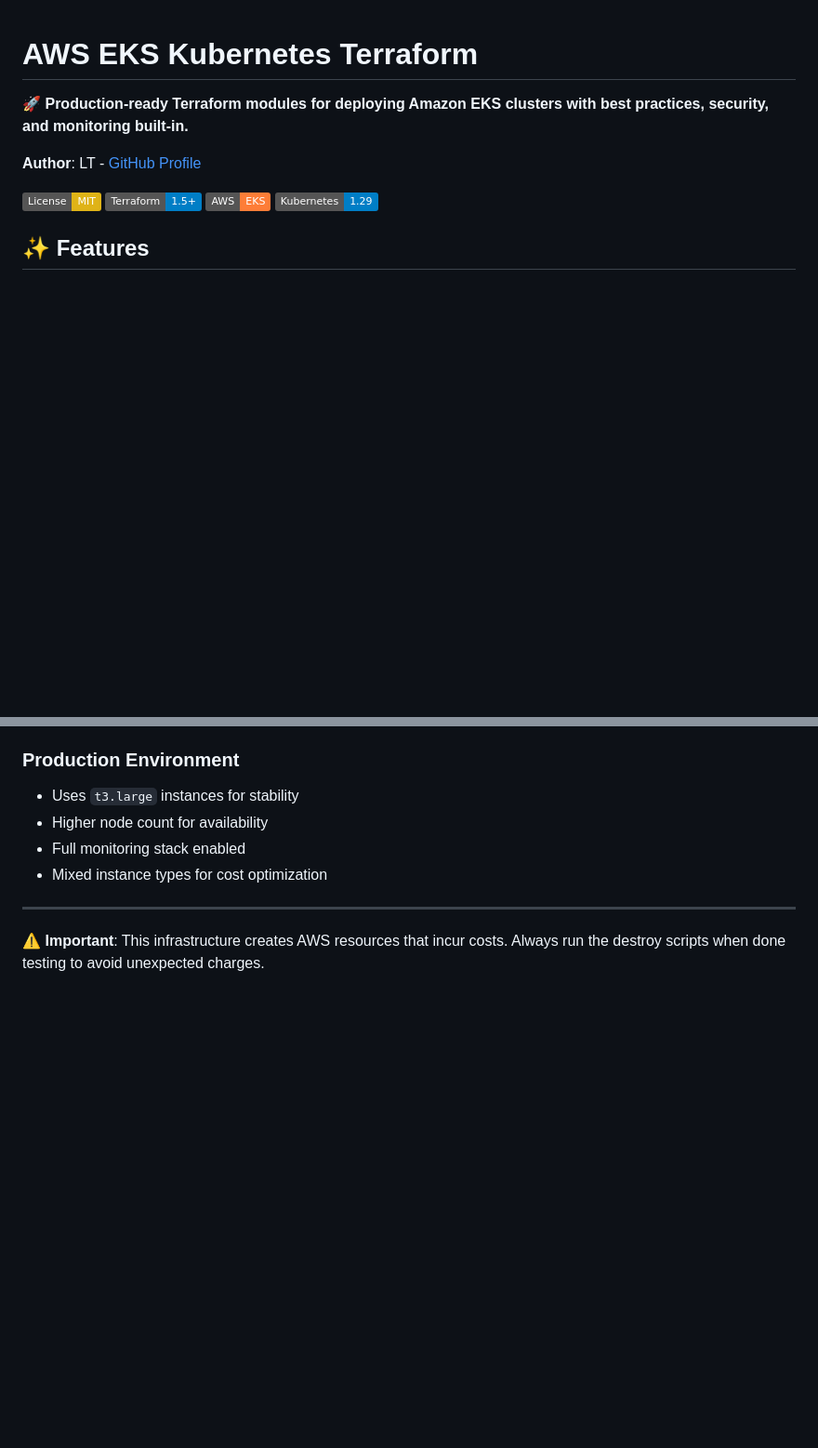
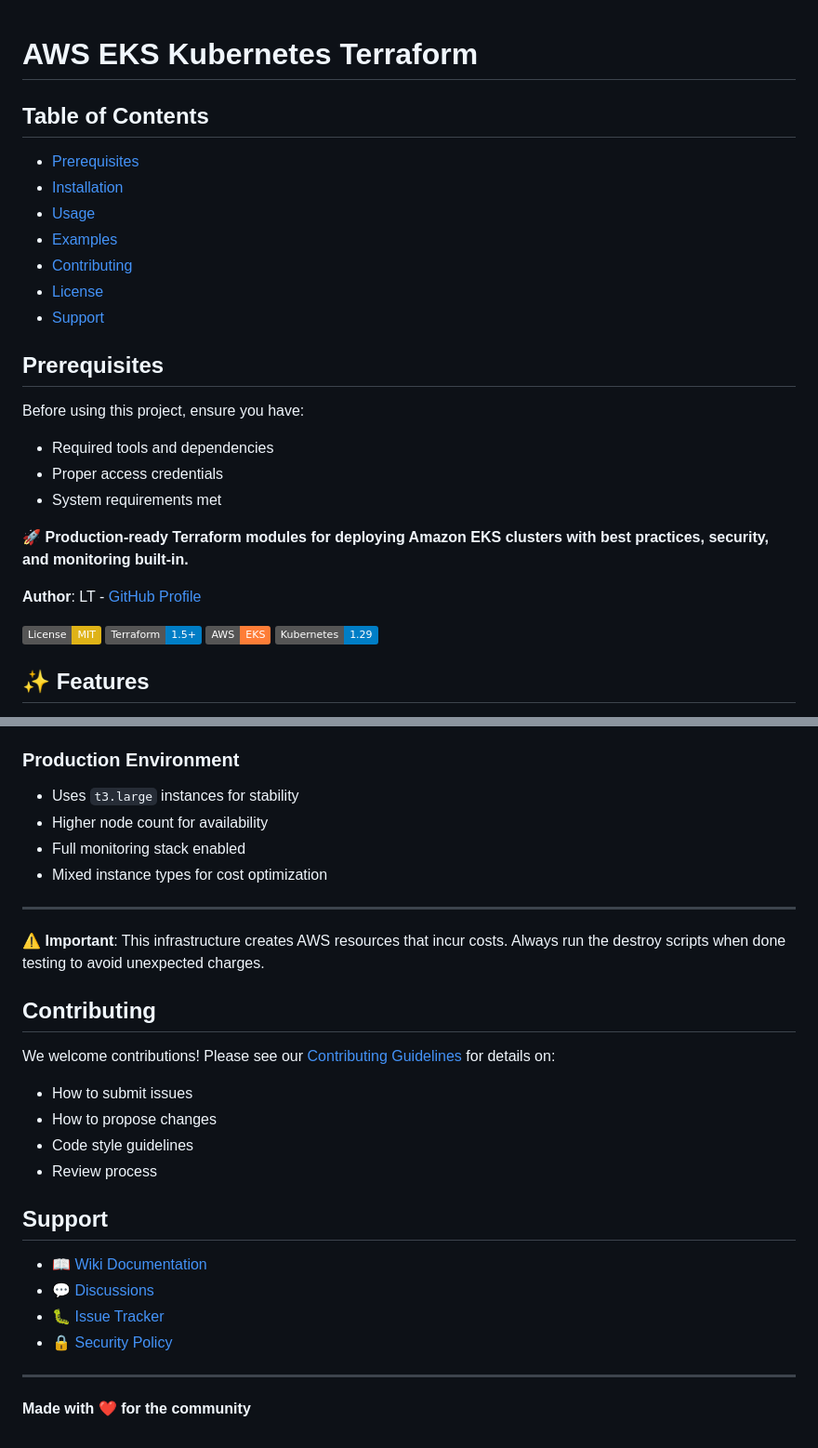
Before and after one commit to uldyssian-sh/aws-eks-k8s-terraform, a Markdown page: README.md, 2 parts joined by grey strips. Shown: that part at 93% size. GitHub-like rendering; badges without logos; blank space fills up the shorter version.

Commit message:
🏆 Perfect README: Add Table of Contents, Prerequisites, and enhanced structure

```diff
--- a/README.md
+++ b/README.md
@@ -1,4 +1,21 @@
 # AWS EKS Kubernetes Terraform
+
+## Table of Contents
+- [Prerequisites](#prerequisites)
+- [Installation](#installation)
+- [Usage](#usage)
+- [Examples](#examples)
+- [Contributing](#contributing)
+- [License](#license)
+- [Support](#support)
+
+## Prerequisites
+
+Before using this project, ensure you have:
+- Required tools and dependencies
+- Proper access credentials
+- System requirements met
+
 
 🚀 **Production-ready Terraform modules for deploying Amazon EKS clusters with best practices, security, and monitoring built-in.**
 
@@ -456,3 +473,21 @@ This project is licensed under the MIT License - see the [LICENSE](LICENSE) file
 
 ⚠️ **Important**: This infrastructure creates AWS resources that incur costs.
 Always run the destroy scripts when done testing to avoid unexpected charges.
+
+## Contributing
+
+We welcome contributions! Please see our [Contributing Guidelines](CONTRIBUTING.md) for details on:
+- How to submit issues
+- How to propose changes
+- Code style guidelines
+- Review process
+
+## Support
+
+- 📖 [Wiki Documentation](../../wiki)
+- 💬 [Discussions](../../discussions)
+- 🐛 [Issue Tracker](../../issues)
+- 🔒 [Security Policy](SECURITY.md)
+
+---
+**Made with ❤️ for the community**
```
